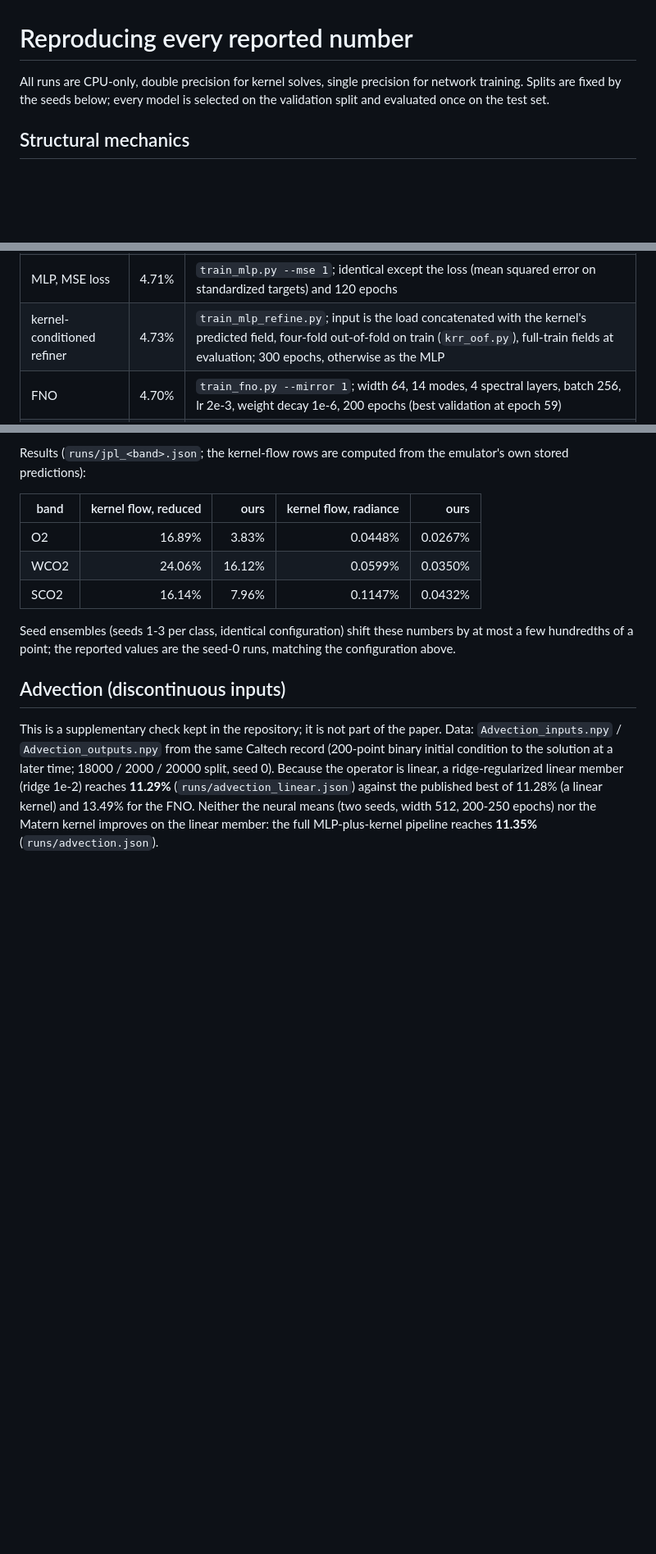
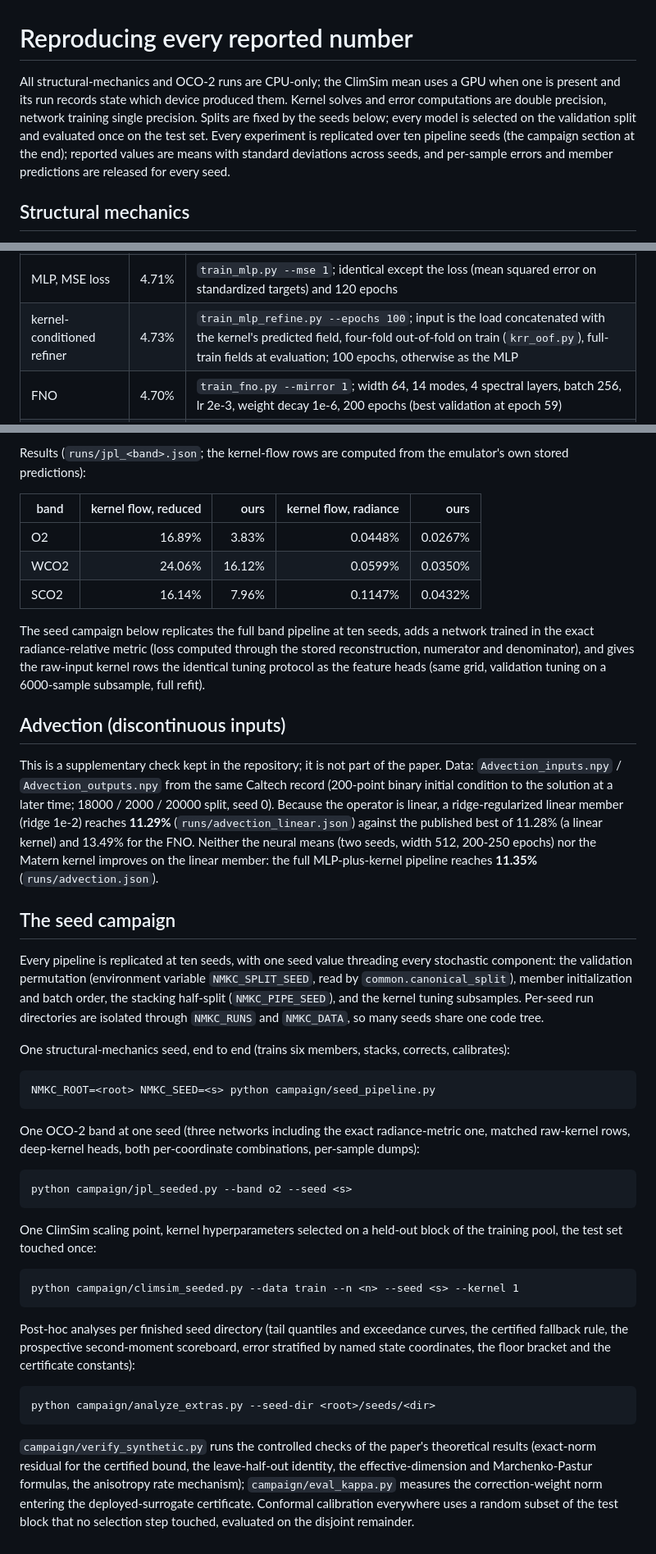
Before and after one commit to yspennstate/neural-means-kernel-corrections, a Markdown page: docs/reproduce.md, 3 parts joined by grey strips. Shown at 82% size. GitHub-like rendering; blank space fills up the shorter version.

Commit message:
Reproduction guide: device honesty, refiner epochs, seed campaign section

```diff
--- a/docs/reproduce.md
+++ b/docs/reproduce.md
@@ -1,8 +1,13 @@
 # Reproducing every reported number
 
-All runs are CPU-only, double precision for kernel solves, single precision for
-network training. Splits are fixed by the seeds below; every model is selected
-on the validation split and evaluated once on the test set.
+All structural-mechanics and OCO-2 runs are CPU-only; the ClimSim mean uses a
+GPU when one is present and its run records state which device produced them.
+Kernel solves and error computations are double precision, network training
+single precision. Splits are fixed by the seeds below; every model is selected
+on the validation split and evaluated once on the test set. Every experiment
+is replicated over ten pipeline seeds (the campaign section at the end);
+reported values are means with standard deviations across seeds, and
+per-sample errors and member predictions are released for every seed.
 
 ## Structural mechanics
 
@@ -22,7 +27,7 @@ Members (mean relative L2 on the 20000-sample test set, reflection-averaged):
 | kernel ridge on loads | 5.19% | `train_krr.py`; Matern-5/2, scale grid {0.5, 0.75, 1, 1.5, 2} x median pairwise distance, nugget grid {1e-8, 1e-6, 1e-4} (scaled by n), exact solve at n = 19000 |
 | residual MLP | 4.86% | `train_mlp.py --mirror 1`; width 1024, depth 4, AdamW lr 1e-3, weight decay 1e-5, cosine schedule to 1e-6, 400 epochs, batch 256, reflection augmentation p = 0.5, best-validation checkpoint every 10 epochs |
 | MLP, MSE loss | 4.71% | `train_mlp.py --mse 1`; identical except the loss (mean squared error on standardized targets) and 120 epochs |
-| kernel-conditioned refiner | 4.73% | `train_mlp_refine.py`; input is the load concatenated with the kernel's predicted field, four-fold out-of-fold on train (`krr_oof.py`), full-train fields at evaluation; 300 epochs, otherwise as the MLP |
+| kernel-conditioned refiner | 4.73% | `train_mlp_refine.py --epochs 100`; input is the load concatenated with the kernel's predicted field, four-fold out-of-fold on train (`krr_oof.py`), full-train fields at evaluation; 100 epochs, otherwise as the MLP |
 | FNO | 4.70% | `train_fno.py --mirror 1`; width 64, 14 modes, 4 spectral layers, batch 256, lr 2e-3, weight decay 1e-6, 200 epochs (best validation at epoch 59) |
 | UNet | 4.99% | `train_unet.py --mirror 1`; widths 48/96/192/384 over three scales, batch 256, lr 1.5e-3, weight decay 1e-5; best-validation checkpoint (epoch 50 of a 200-epoch schedule) |
 
@@ -74,9 +79,11 @@ emulator's own stored predictions):
 | WCO2 | 24.06% | 16.12% | 0.0599% | 0.0350% |
 | SCO2 | 16.14% | 7.96% | 0.1147% | 0.0432% |
 
-Seed ensembles (seeds 1-3 per class, identical configuration) shift these
-numbers by at most a few hundredths of a point; the reported values are the
-seed-0 runs, matching the configuration above.
+The seed campaign below replicates the full band pipeline at ten seeds,
+adds a network trained in the exact radiance-relative metric (loss computed
+through the stored reconstruction, numerator and denominator), and gives the
+raw-input kernel rows the identical tuning protocol as the feature heads
+(same grid, validation tuning on a 6000-sample subsample, full refit).
 
 ## Advection (discontinuous inputs)
 
@@ -89,3 +96,43 @@ ridge-regularized linear member (ridge 1e-2) reaches **11.29%**
 kernel) and 13.49% for the FNO. Neither the neural means (two seeds, width 512,
 200-250 epochs) nor the Matern kernel improves on the linear member: the full
 MLP-plus-kernel pipeline reaches **11.35%** (`runs/advection.json`).
+
+## The seed campaign
+
+Every pipeline is replicated at ten seeds, with one seed value threading
+every stochastic component: the validation permutation (environment variable
+`NMKC_SPLIT_SEED`, read by `common.canonical_split`), member initialization
+and batch order, the stacking half-split (`NMKC_PIPE_SEED`), and the kernel
+tuning subsamples. Per-seed run directories are isolated through `NMKC_RUNS`
+and `NMKC_DATA`, so many seeds share one code tree.
+
+One structural-mechanics seed, end to end (trains six members, stacks,
+corrects, calibrates):
+
+    NMKC_ROOT=<root> NMKC_SEED=<s> python campaign/seed_pipeline.py
+
+One OCO-2 band at one seed (three networks including the exact
+radiance-metric one, matched raw-kernel rows, deep-kernel heads, both
+per-coordinate combinations, per-sample dumps):
+
+    python campaign/jpl_seeded.py --band o2 --seed <s>
+
+One ClimSim scaling point, kernel hyperparameters selected on a held-out
+block of the training pool, the test set touched once:
+
+    python campaign/climsim_seeded.py --data train --n <n> --seed <s> --kernel 1
+
+Post-hoc analyses per finished seed directory (tail quantiles and exceedance
+curves, the certified fallback rule, the prospective second-moment
+scoreboard, error stratified by named state coordinates, the floor bracket
+and the certificate constants):
+
+    python campaign/analyze_extras.py --seed-dir <root>/seeds/<dir>
+
+`campaign/verify_synthetic.py` runs the controlled checks of the paper's
+theoretical results (exact-norm residual for the certified bound, the
+leave-half-out identity, the effective-dimension and Marchenko-Pastur
+formulas, the anisotropy rate mechanism); `campaign/eval_kappa.py` measures
+the correction-weight norm entering the deployed-surrogate certificate.
+Conformal calibration everywhere uses a random subset of the test block that
+no selection step touched, evaluated on the disjoint remainder.
```
